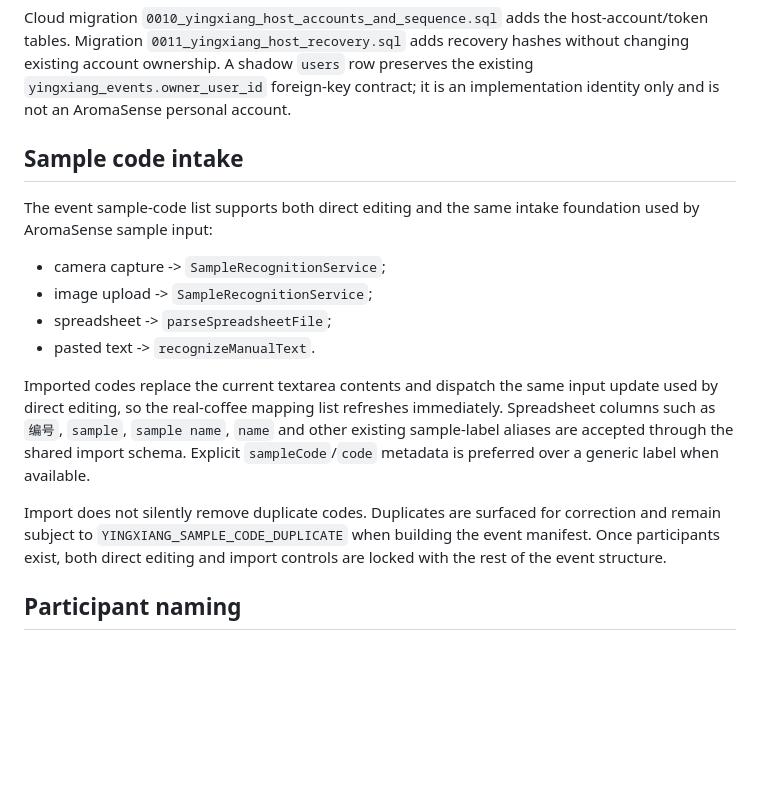
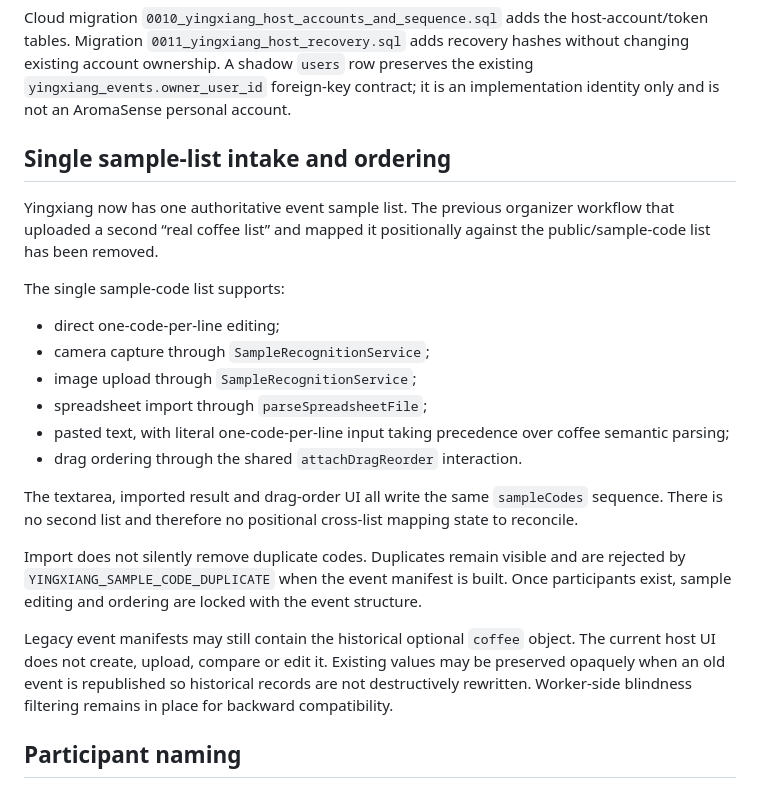
Before and after one commit to zjcrop/AromaSense, a Markdown page: docs/YINGXIANG_HOST_FLOW.md, the part around one of its changes. GitHub-like rendering; blank space fills up the shorter version.

```diff
--- a/docs/YINGXIANG_HOST_FLOW.md
+++ b/docs/YINGXIANG_HOST_FLOW.md
@@ -26,18 +26,24 @@ Cross-device recovery uses a separate one-time recovery credential. It does **no
 
 Cloud migration `0010_yingxiang_host_accounts_and_sequence.sql` adds the host-account/token tables. Migration `0011_yingxiang_host_recovery.sql` adds recovery hashes without changing existing account ownership. A shadow `users` row preserves the existing `yingxiang_events.owner_user_id` foreign-key contract; it is an implementation identity only and is not an AromaSense personal account.
 
-## Sample code intake
+## Single sample-list intake and ordering
 
-The event sample-code list supports both direct editing and the same intake foundation used by AromaSense sample input:
+Yingxiang now has one authoritative event sample list. The previous organizer workflow that uploaded a second “real coffee list” and mapped it positionally against the public/sample-code list has been removed.
 
-- camera capture -> `SampleRecognitionService`;
-- image upload -> `SampleRecognitionService`;
-- spreadsheet -> `parseSpreadsheetFile`;
-- pasted text -> `recognizeManualText`.
+The single sample-code list supports:
 
-Imported codes replace the current textarea contents and dispatch the same input update used by direct editing, so the real-coffee mapping list refreshes immediately. Spreadsheet columns such as `编号`, `sample`, `sample name`, `name` and other existing sample-label aliases are accepted through the shared import schema. Explicit `sampleCode`/`code` metadata is preferred over a generic label when available.
+- direct one-code-per-line editing;
+- camera capture through `SampleRecognitionService`;
+- image upload through `SampleRecognitionService`;
+- spreadsheet import through `parseSpreadsheetFile`;
+- pasted text, with literal one-code-per-line input taking precedence over coffee semantic parsing;
+- drag ordering through the shared `attachDragReorder` interaction.
 
-Import does not silently remove duplicate codes. Duplicates are surfaced for correction and remain subject to `YINGXIANG_SAMPLE_CODE_DUPLICATE` when building the event manifest. Once participants exist, both direct editing and import controls are locked with the rest of the event structure.
+The textarea, imported result and drag-order UI all write the same `sampleCodes` sequence. There is no second list and therefore no positional cross-list mapping state to reconcile.
+
+Import does not silently remove duplicate codes. Duplicates remain visible and are rejected by `YINGXIANG_SAMPLE_CODE_DUPLICATE` when the event manifest is built. Once participants exist, sample editing and ordering are locked with the event structure.
+
+Legacy event manifests may still contain the historical optional `coffee` object. The current host UI does not create, upload, compare or edit it. Existing values may be preserved opaquely when an old event is republished so historical records are not destructively rewritten. Worker-side blindness filtering remains in place for backward compatibility.
 
 ## Participant naming
 
```
Also changed, not shown: other parts of docs/YINGXIANG_HOST_FLOW.md (+13 -36 lines).
